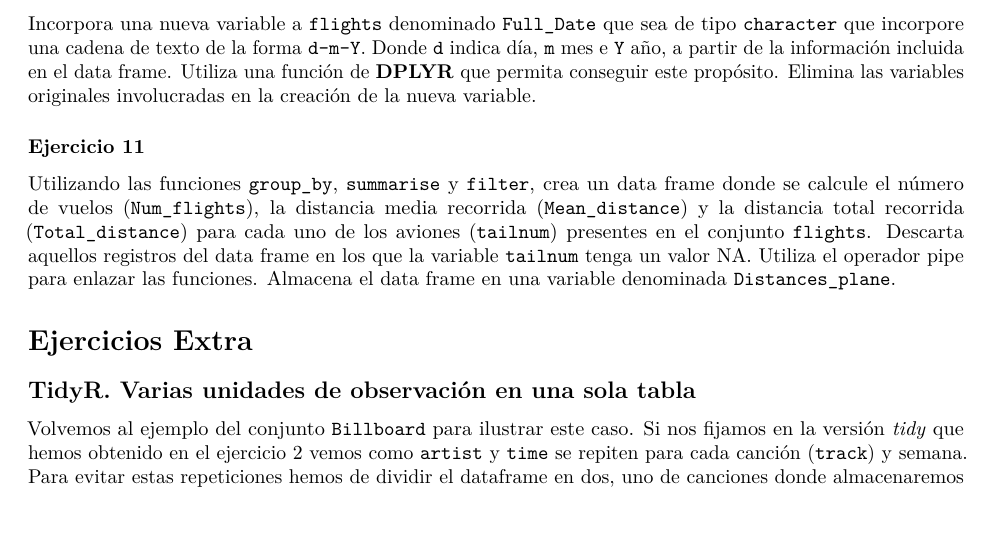
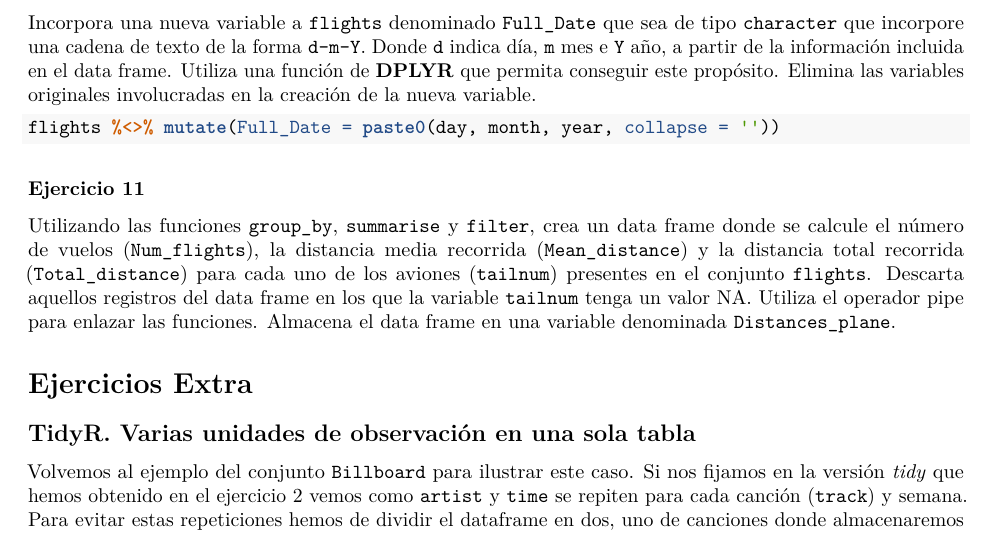
Before and after one commit to nicocaal/P3P4, an R Markdown document (P3P4_ALUMNOS/Practica3y4_Organizando_ManejandoDatos_MarselJuan.Rmd): part of page 12 of 14, cut so that both start at the same text. Rendered offline with R 4.5, knitr and Pandoc, then LaTeX, with nearby package versions; code that draws random numbers runs with fixed seeds of ours.

Commit message:
hasta ejercicio 10

````diff
--- a/P3P4_ALUMNOS/Practica3y4_Organizando_ManejandoDatos_MarselJuan.Rmd
+++ b/P3P4_ALUMNOS/Practica3y4_Organizando_ManejandoDatos_MarselJuan.Rmd
@@ -390,7 +390,7 @@ planes <- planes %>% select(-speed, -type)
 Incorpora una nueva variable a `flights` denominado `Full_Date` que sea de tipo `character` que incorpore una cadena de texto de la forma `d-m-Y`. Donde `d` indica día, `m` mes e `Y` año, a partir de la información incluida en el data frame. Utiliza una función de **DPLYR** que permita conseguir este propósito. Elimina las variables originales involucradas en la creación de la nueva variable.
 
 ```{r }
-
+flights %<>% mutate(Full_Date = paste0(day, month, year, collapse = ''))
 
 ```
 
````
